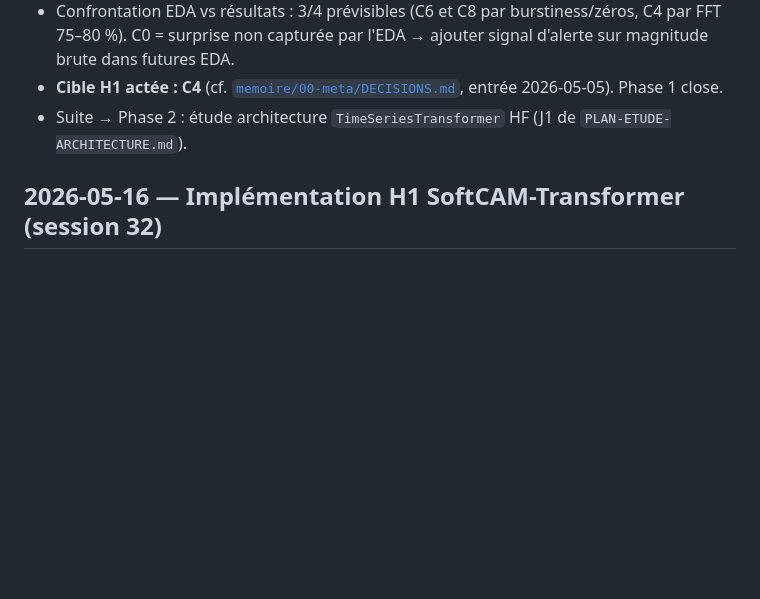
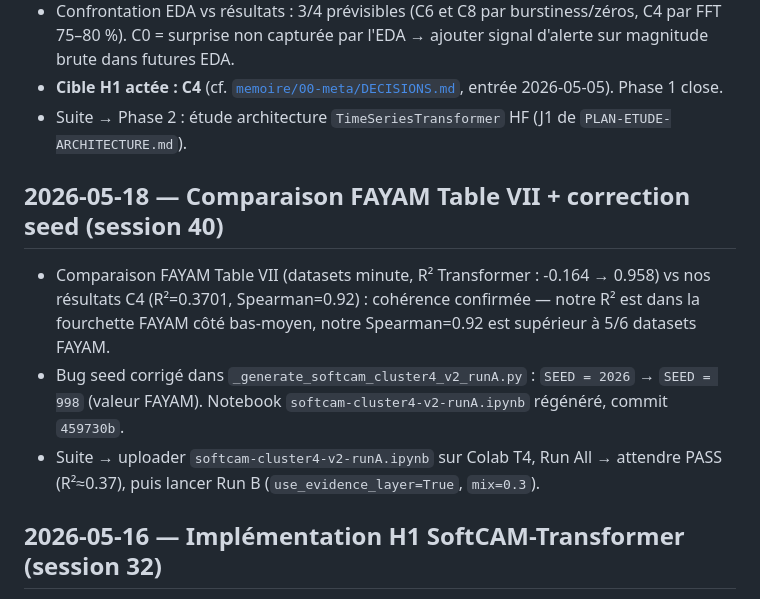
Before and after one commit to theblackmamba08/recherche-m2-xai-faas, a Markdown page: code/MEMOIRE.md, the part around the change. Drawn GitHub-style; blank space fills up the shorter version.

Commit message:
docs: session 40 — comparaison FAYAM + seed fix documentés
Co-Authored-By: Claude Sonnet 4.6 <noreply@anthropic.com>

```diff
--- a/code/MEMOIRE.md
+++ b/code/MEMOIRE.md
@@ -230,6 +230,12 @@
 - **Cible H1 actée : C4** (cf. [`memoire/00-meta/DECISIONS.md`](../memoire/00-meta/DECISIONS.md), entrée 2026-05-05). Phase 1 close.
 - Suite → Phase 2 : étude architecture `TimeSeriesTransformer` HF (J1 de `PLAN-ETUDE-ARCHITECTURE.md`).
 
+## 2026-05-18 — Comparaison FAYAM Table VII + correction seed (session 40)
+
+- Comparaison FAYAM Table VII (datasets minute, R² Transformer : -0.164 → 0.958) vs nos résultats C4 (R²=0.3701, Spearman=0.92) : cohérence confirmée — notre R² est dans la fourchette FAYAM côté bas-moyen, notre Spearman=0.92 est supérieur à 5/6 datasets FAYAM.
+- Bug seed corrigé dans `_generate_softcam_cluster4_v2_runA.py` : `SEED = 2026` → `SEED = 998` (valeur FAYAM). Notebook `softcam-cluster4-v2-runA.ipynb` régénéré, commit `459730b`.
+- Suite → uploader `softcam-cluster4-v2-runA.ipynb` sur Colab T4, Run All → attendre PASS (R²≈0.37), puis lancer Run B (`use_evidence_layer=True`, `mix=0.3`).
+
 ## 2026-05-16 — Implémentation H1 SoftCAM-Transformer (session 32)
 
 - **Nouveau package** `code/src/models/` créé avec `softcam_transformer.py` (~360 lignes) :
```
Also changed, not shown: memoire/00-meta/ROADMAP.md (+8 -8 lines).
